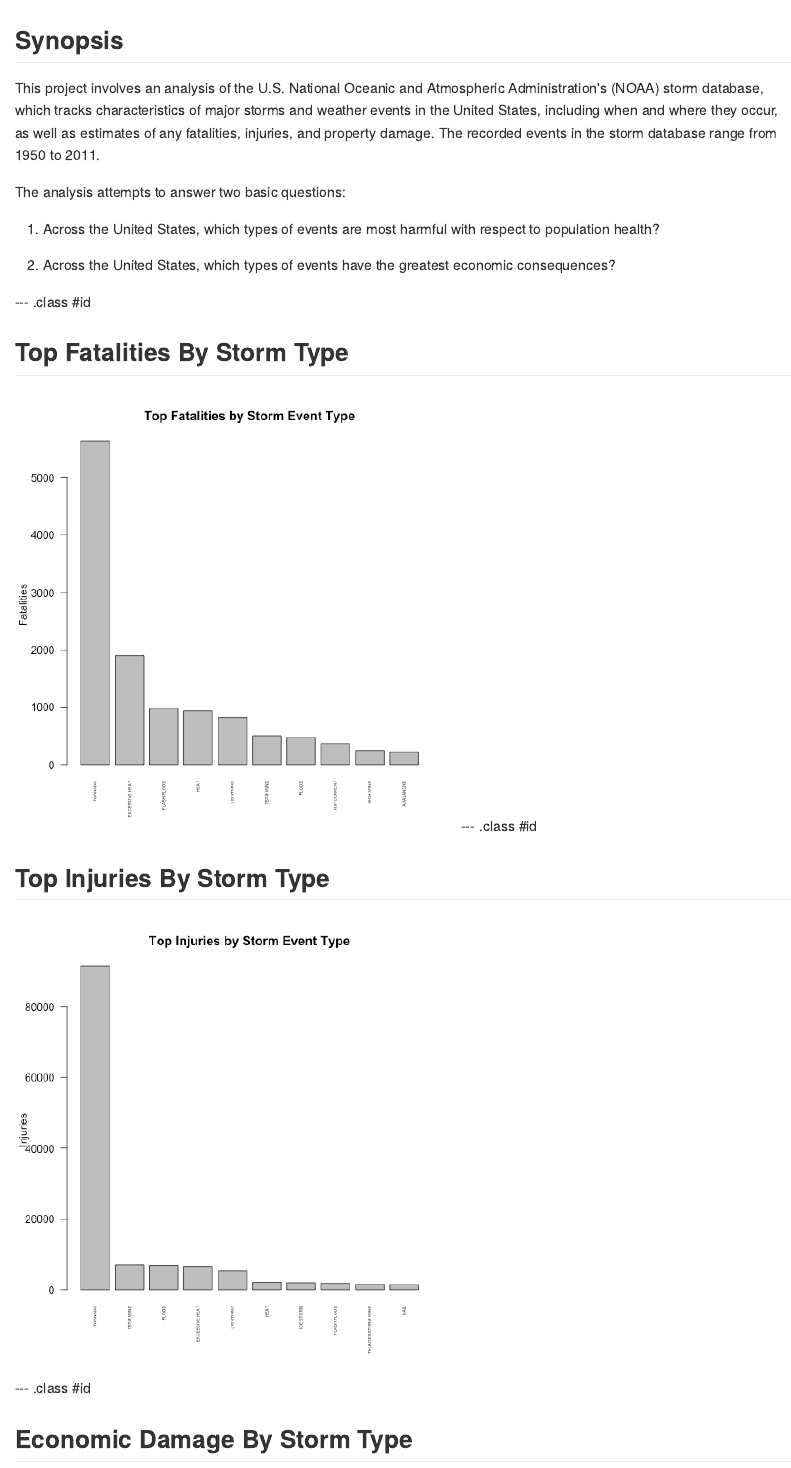
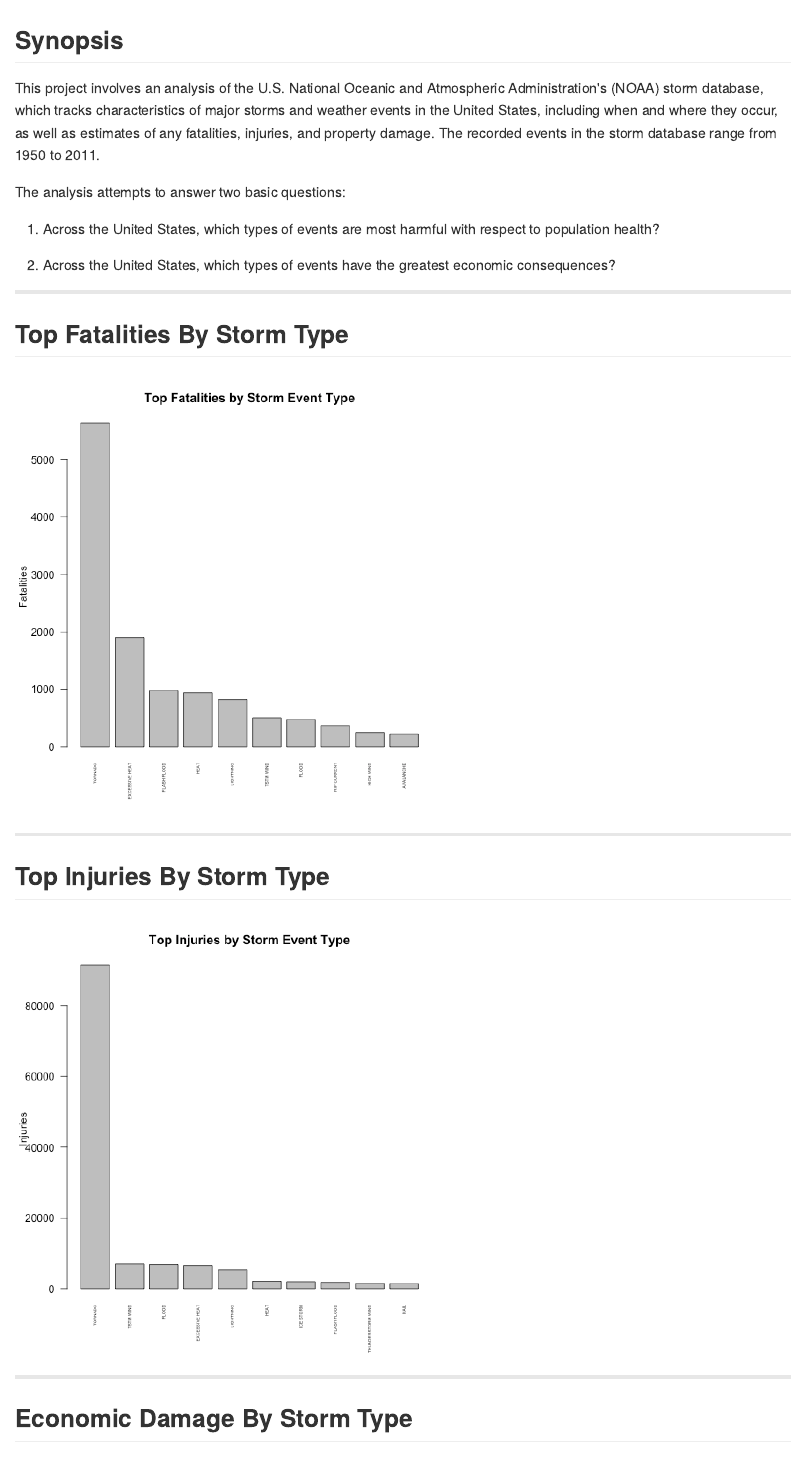
Before and after one commit to yuje/yuje.github.io, an R Markdown document (mypresentation/index.Rmd): the page in a window 1100 px wide, from its top. The pictures show the output file mypresentation/index.md that the author committed with the source, drawn offline in the style of GitHub.

Commit message:
Update to fix broken slide.

````diff
--- a/mypresentation/index.Rmd
+++ b/mypresentation/index.Rmd
@@ -26,9 +26,6 @@ The analysis attempts to answer two basic questions:
  2. Across the United States, which types of events have the greatest economic
  consequences?
 
---- .class #id
-
-## Top Fatalities By Storm Type
 ```{r, include=FALSE, echo=FALSE}
 knitr::opts_chunk$set(cache=TRUE)
 
@@ -72,6 +69,9 @@ econdmg_by_type <- econdmg_by_type[with(econdmg_by_type, order(-x)), ]
 names(econdmg_by_type) <- c('Event.Type', 'Economic.Damage')
 ```
 
+---
+
+## Top Fatalities By Storm Type
 ```{r, echo=FALSE}
 with(fatalities_by_type, barplot(
   fatalities_by_type$Fatalities[1:10], names=fatalities_by_type$Event.Type[1:10],
@@ -79,10 +79,9 @@ with(fatalities_by_type, barplot(
   main="Top Fatalities by Storm Event Type"))
 ```
 
---- .class #id
+---
 
 ## Top Injuries By Storm Type
-
 ```{r, echo=FALSE}
 with(injuries_by_type, barplot(
   injuries_by_type$Injuries[1:10], names=injuries_by_type$Event.Type[1:10],
@@ -90,10 +89,9 @@ with(injuries_by_type, barplot(
   main="Top Injuries by Storm Event Type"))
 ```
 
---- .class #id
+---
 
 ## Economic Damage By Storm Type
-
 ```{r, echo=FALSE}
 with(econdmg_by_type, barplot(
   econdmg_by_type$Economic.Damage[1:10], names=econdmg_by_type$Event.Type[1:10],
````
Also changed, not shown: mypresentation/index.html, mypresentation/index.md, mypresentation/index.Rmd (2 more changed lines).
